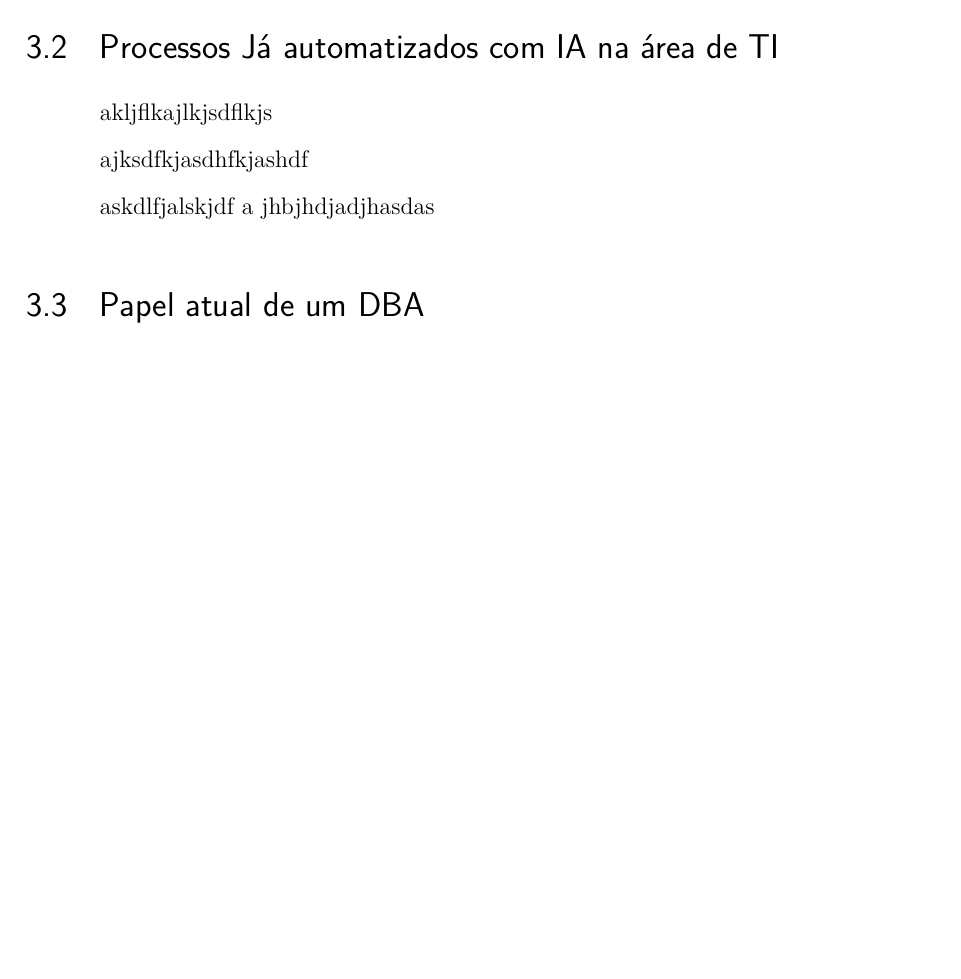
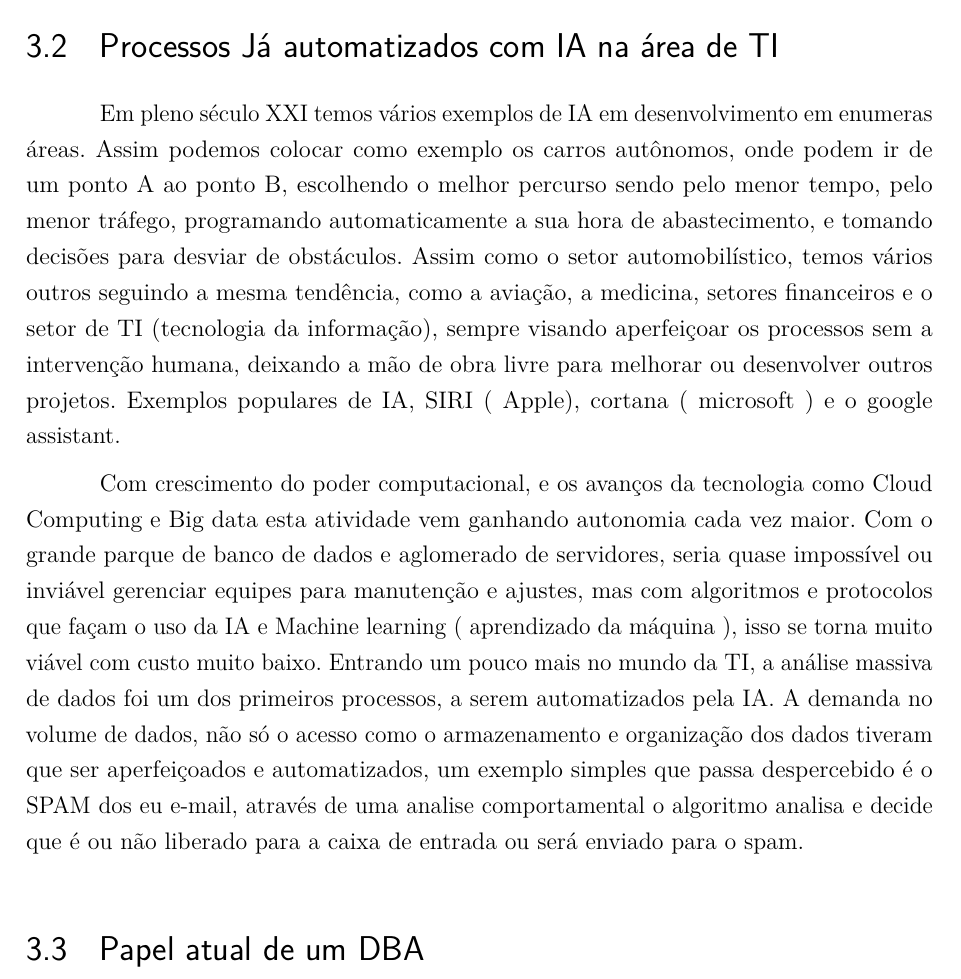
Before and after one commit to nanpeixoto/unifacs-tcc, a LaTeX thesis (facstex/unifacs.tex, which reads facstex/fundamentacao/fundamentacao.tex): part of page 18 of 35, cut so that both start at the same text, the shorter picture padded with empty space. Compiled offline with pdfLaTeX.

Commit message:
o que e ia
o que e ia

```diff
--- a/facstex/fundamentacao/fundamentacao.tex
+++ b/facstex/fundamentacao/fundamentacao.tex
@@ -13,13 +12,11 @@
 
 \section{Processos Já automatizados com IA na área de TI}
 
-akljflkajlkjsdflkjs
+	Em pleno século XXI temos vários exemplos de IA em desenvolvimento em enumeras áreas. Assim podemos colocar como exemplo os carros autônomos, onde podem ir de um ponto A ao ponto B, escolhendo o melhor percurso sendo pelo menor tempo, pelo menor tráfego, programando automaticamente a sua hora de abastecimento, e tomando decisões para desviar de obstáculos.
+	Assim como o setor automobilístico, temos vários outros seguindo a mesma tendência, como a aviação, a medicina, setores financeiros e o setor de TI (tecnologia da informação), sempre visando aperfeiçoar os processos sem a intervenção humana, deixando a mão de obra livre para melhorar ou desenvolver outros projetos. Exemplos populares de IA, SIRI ( Apple), cortana ( microsoft ) e o google assistant.
 
-ajksdfkjasdhfkjashdf
-
-askdlfjalskjdf
-a
-jhbjhdjadjhasdas
+	Com crescimento do poder computacional, e os avanços da tecnologia como Cloud Computing e Big data esta atividade vem ganhando autonomia cada vez maior. Com o grande parque de banco de dados e aglomerado de servidores, seria quase impossível ou inviável gerenciar equipes para manutenção e ajustes, mas com algoritmos e protocolos que façam o uso da IA e Machine learning ( aprendizado da máquina ), isso se torna muito viável com custo muito baixo.
+	Entrando um pouco mais no mundo da TI, a análise massiva de dados  foi um dos primeiros processos, a serem automatizados pela IA. A demanda no volume de dados, não só o acesso como o armazenamento e organização dos dados tiveram que ser aperfeiçoados e automatizados, um exemplo simples que passa despercebido  é o SPAM dos eu e-mail, através de uma analise comportamental o algoritmo analisa e decide que é ou não liberado para a caixa de entrada ou será enviado para  o spam.
 
 
 \section{Papel atual de um DBA}
```
Also changed, not shown: facstex/fundamentacao/fundamentacao.tex (3 more changed lines).
